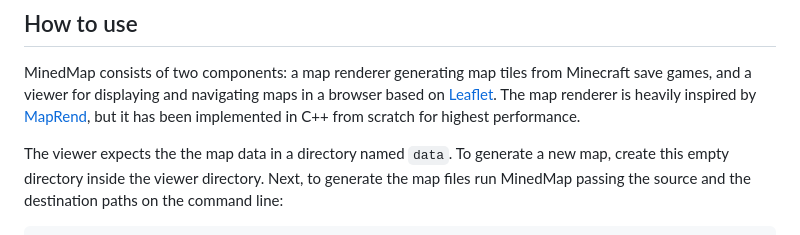
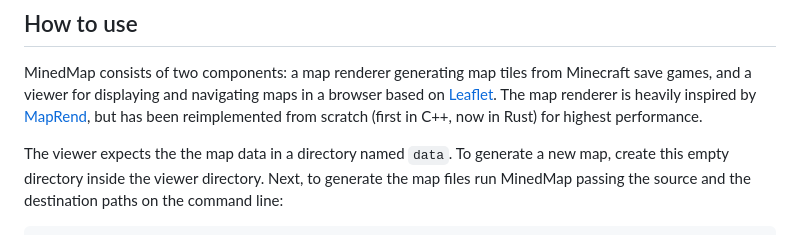
Before and after one commit to neocturne/MinedMap, a Markdown page: README.md, the part around the change printed below. Rendered like a GitHub page.

Commit message:
README.md: minor updates

```diff
--- a/README.md
+++ b/README.md
@@ -17,8 +17,8 @@
 MinedMap consists of two components: a map renderer generating map tiles from
 Minecraft save games, and a viewer for displaying and navigating maps in a browser
 based on [Leaflet](https://leafletjs.com/). The map renderer is heavily inspired by
-[MapRend](https://github.com/YSelfTool/MapRend), but it has been implemented in C++
-from scratch for highest performance.
+[MapRend](https://github.com/YSelfTool/MapRend), but has been reimplemented from scratch
+(first in C++, now in Rust) for highest performance.
 
 The viewer expects the the map data in a directory named `data`. To generate a new
 map, create this empty directory inside the viewer directory. Next, to generate the
```
Also changed, not shown: other parts of README.md (+2 -2 lines).
